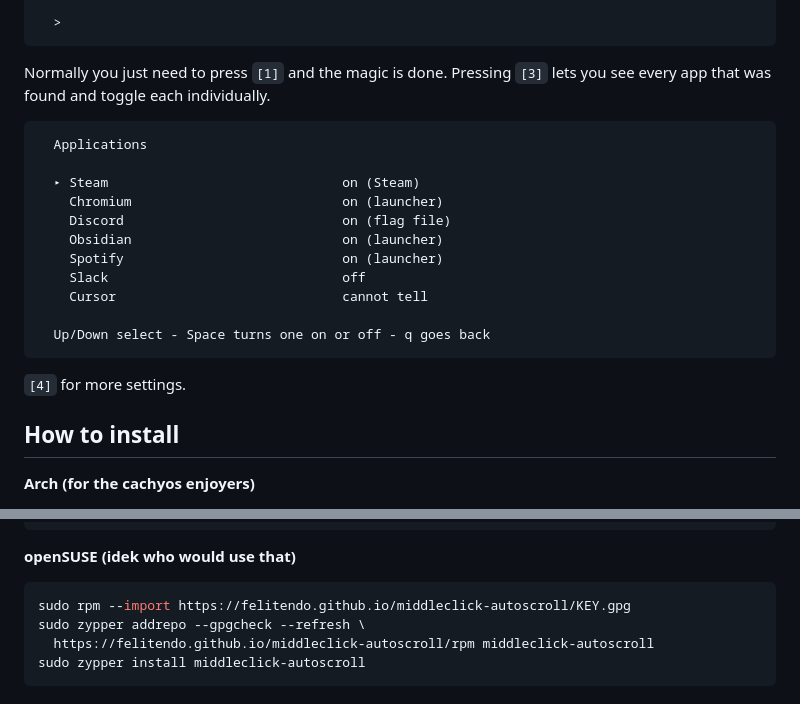
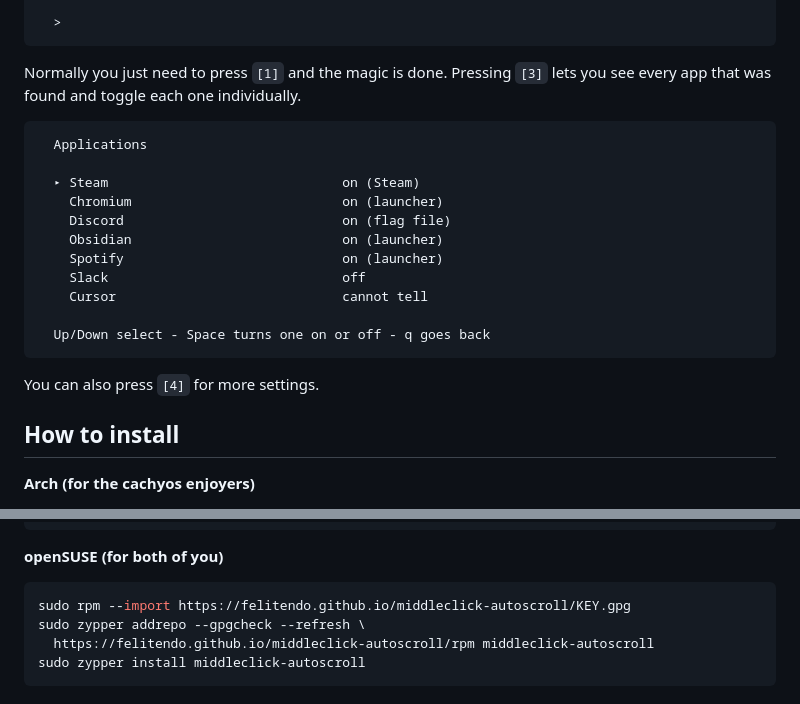
Before and after one commit to Felitendo/middleclick-autoscroll, a Markdown page: README.md, 2 parts joined by grey strips. Drawn GitHub-style.

Commit message:
chore: update readme
openSUS

````diff
--- a/README.md
+++ b/README.md
@@ -33,7 +33,7 @@ Just run `middleclick-autoscroll`. This will open the configuration TUI that loo
 ```
 
 Normally you just need to press `[1]` and the magic is done.
-Pressing `[3]` lets you see every app that was found and toggle each individually.
+Pressing `[3]` lets you see every app that was found and toggle each one individually.
 
 ```
   Applications
@@ -49,7 +49,7 @@ Pressing `[3]` lets you see every app that was found and toggle each individuall
   Up/Down select - Space turns one on or off - q goes back
 ```
 
-`[4]` for more settings.
+You can also press `[4]` for more settings.
 
 ## How to install
 
@@ -78,7 +78,7 @@ echo "deb [signed-by=/etc/apt/keyrings/middleclick-autoscroll.gpg] https://felit
 sudo apt update && sudo apt install middleclick-autoscroll
 ```
 
-**openSUSE (idek who would use that)**
+**openSUSE (for both of you)**
 
 ```bash
 sudo rpm --import https://felitendo.github.io/middleclick-autoscroll/KEY.gpg
````
Also changed, not shown: other parts of README.md (+2 -2 lines).
